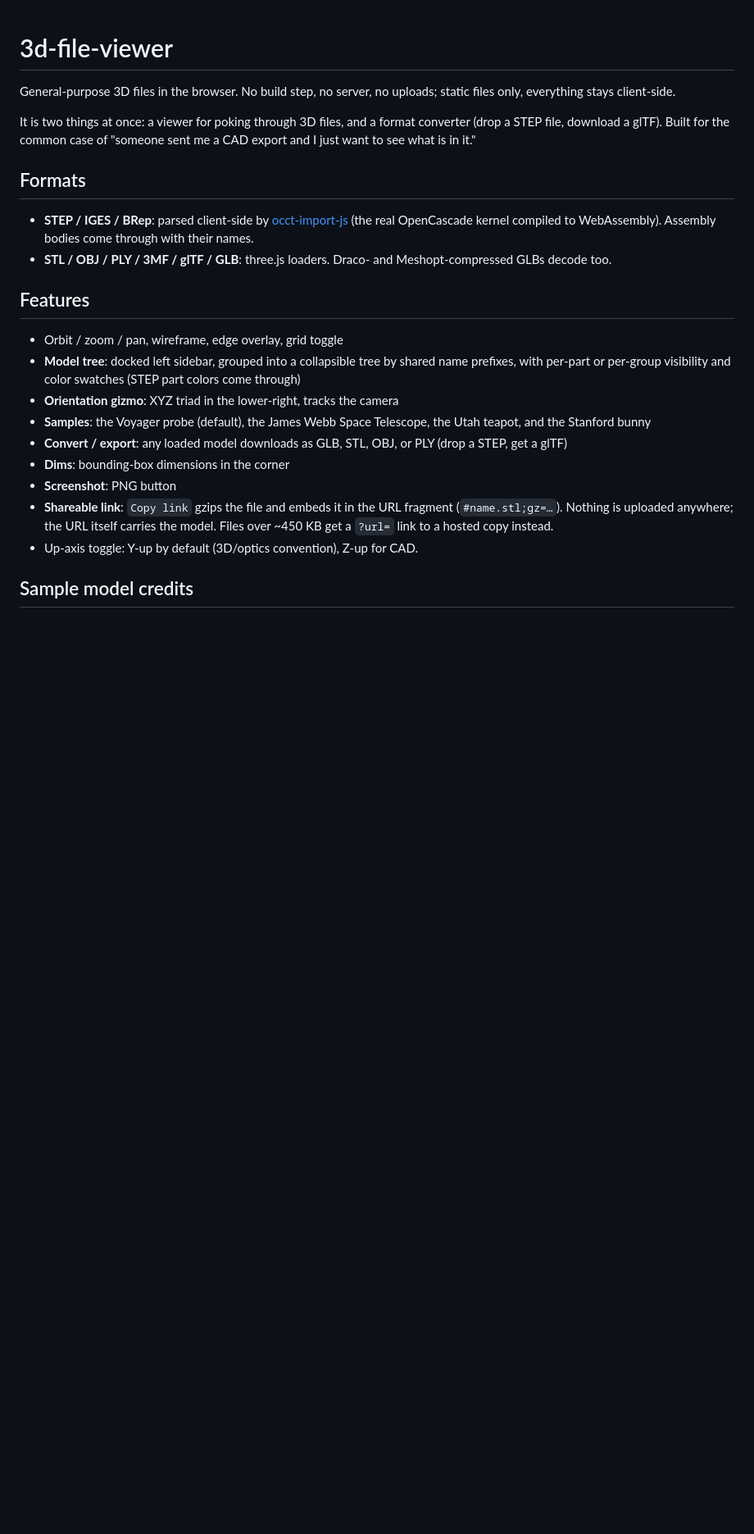
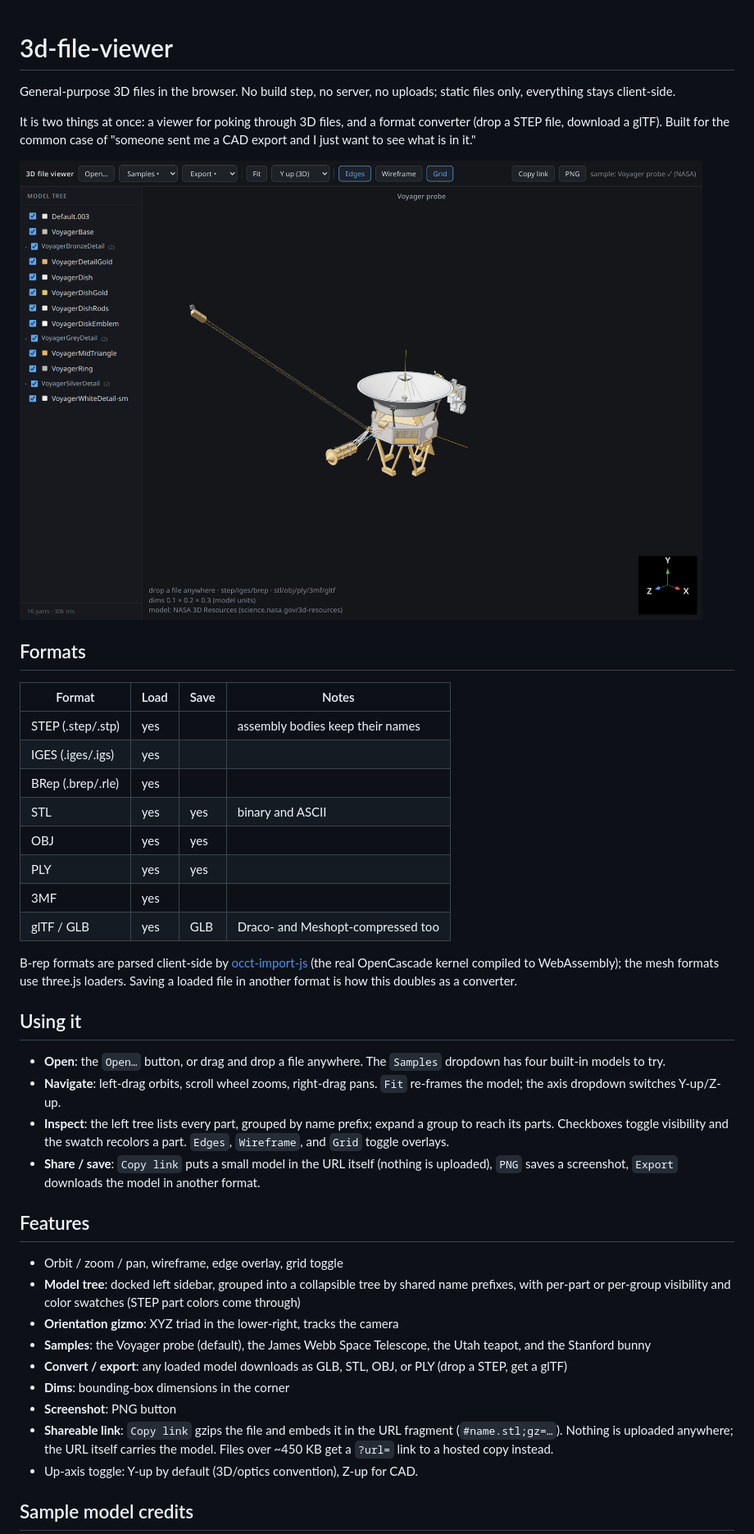
Before and after one commit to jfblanchard/3d-file-viewer, a Markdown page: README.md, the part around one of its changes. Shown at 82% size. Rendered like a GitHub page; pictures changed too: docs/screenshot.png (added); blank space fills up the shorter version.

Commit message:
README: screenshot, quick user guide, load/save format table

```diff
--- a/README.md
+++ b/README.md
@@ -8,14 +8,41 @@ format converter (drop a STEP file, download a glTF). Built for the
 common case of "someone sent me a CAD export and I just want to see
 what is in it."
 
+![The viewer showing NASA's Voyager probe, with the collapsible part
+tree on the left](docs/screenshot.png)
+
 ## Formats
 
-- **STEP / IGES / BRep**: parsed client-side by
-  [occt-import-js](https://github.com/kovacsv/occt-import-js) (the real
-  OpenCascade kernel compiled to WebAssembly). Assembly bodies come
-  through with their names.
-- **STL / OBJ / PLY / 3MF / glTF / GLB**: three.js loaders. Draco- and
-  Meshopt-compressed GLBs decode too.
+| Format | Load | Save | Notes |
+|---|---|---|---|
+| STEP (.step/.stp) | yes | | assembly bodies keep their names |
+| IGES (.iges/.igs) | yes | | |
+| BRep (.brep/.rle) | yes | | |
+| STL | yes | yes | binary and ASCII |
+| OBJ | yes | yes | |
+| PLY | yes | yes | |
+| 3MF | yes | | |
+| glTF / GLB | yes | GLB | Draco- and Meshopt-compressed too |
+
+B-rep formats are parsed client-side by
+[occt-import-js](https://github.com/kovacsv/occt-import-js) (the real
+OpenCascade kernel compiled to WebAssembly); the mesh formats use
+three.js loaders. Saving a loaded file in another format is how this
+doubles as a converter.
+
+## Using it
+
+- **Open**: the `Open…` button, or drag and drop a file anywhere.
+  The `Samples` dropdown has four built-in models to try.
+- **Navigate**: left-drag orbits, scroll wheel zooms, right-drag pans.
+  `Fit` re-frames the model; the axis dropdown switches Y-up/Z-up.
+- **Inspect**: the left tree lists every part, grouped by name prefix;
+  expand a group to reach its parts. Checkboxes toggle visibility and
+  the swatch recolors a part. `Edges`, `Wireframe`, and `Grid` toggle
+  overlays.
+- **Share / save**: `Copy link` puts a small model in the URL itself
+  (nothing is uploaded), `PNG` saves a screenshot, `Export` downloads
+  the model in another format.
 
 ## Features
 
```
Also changed, not shown: other parts of README.md (+4 -1 lines), PROJECT_STATUS.md (+3 -3 lines).
